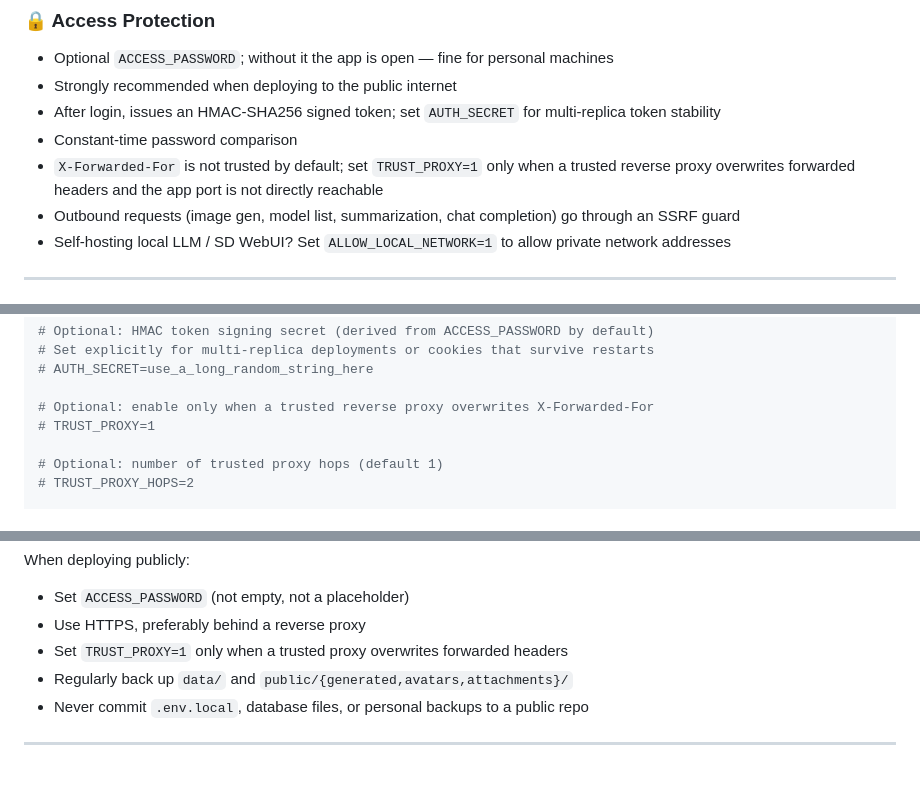
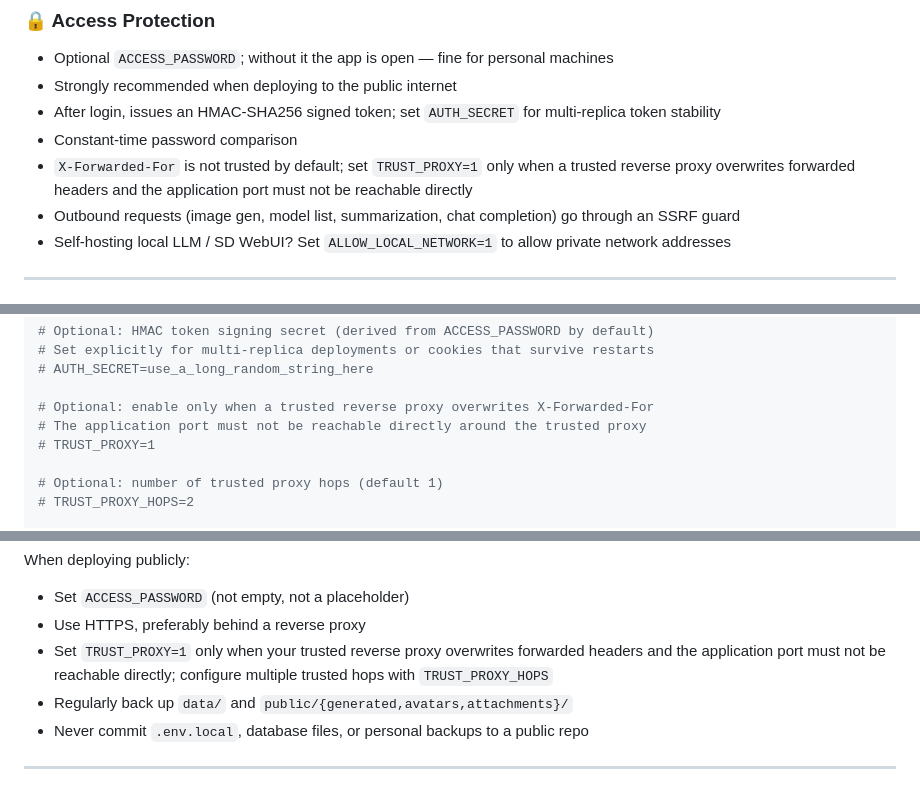
Before and after one commit to in30mn1a/LumiMuse, a Markdown page: README.en.md, 3 parts joined by grey strips. Rendered like a GitHub page.

Commit message:
Restore proxy direct-access wording in README docs

```diff
--- a/README.en.md
+++ b/README.en.md
@@ -262,7 +262,7 @@ Import/export makes backup and migration easy; Docker lets you deploy on hardwar
 - Strongly recommended when deploying to the public internet
 - After login, issues an HMAC-SHA256 signed token; set `AUTH_SECRET` for multi-replica token stability
 - Constant-time password comparison
-- `X-Forwarded-For` is not trusted by default; set `TRUST_PROXY=1` only when a trusted reverse proxy overwrites forwarded headers and the app port is not directly reachable
+- `X-Forwarded-For` is not trusted by default; set `TRUST_PROXY=1` only when a trusted reverse proxy overwrites forwarded headers and the application port must not be reachable directly
 - Outbound requests (image gen, model list, summarization, chat completion) go through an SSRF guard
 - Self-hosting local LLM / SD WebUI? Set `ALLOW_LOCAL_NETWORK=1` to allow private network addresses
 
@@ -392,6 +392,7 @@ ACCESS_PASSWORD=your_password_here
 # AUTH_SECRET=use_a_long_random_string_here
 
 # Optional: enable only when a trusted reverse proxy overwrites X-Forwarded-For
+# The application port must not be reachable directly around the trusted proxy
 # TRUST_PROXY=1
 
 # Optional: number of trusted proxy hops (default 1)
@@ -531,7 +532,7 @@ When deploying publicly:
 
 - Set `ACCESS_PASSWORD` (not empty, not a placeholder)
 - Use HTTPS, preferably behind a reverse proxy
-- Set `TRUST_PROXY=1` only when a trusted proxy overwrites forwarded headers
+- Set `TRUST_PROXY=1` only when your trusted reverse proxy overwrites forwarded headers and the application port must not be reachable directly; configure multiple trusted hops with `TRUST_PROXY_HOPS`
 - Regularly back up `data/` and `public/{generated,avatars,attachments}/`
 - Never commit `.env.local`, database files, or personal backups to a public repo
 
```
Also changed, not shown: README.md (+3 -2 lines).
